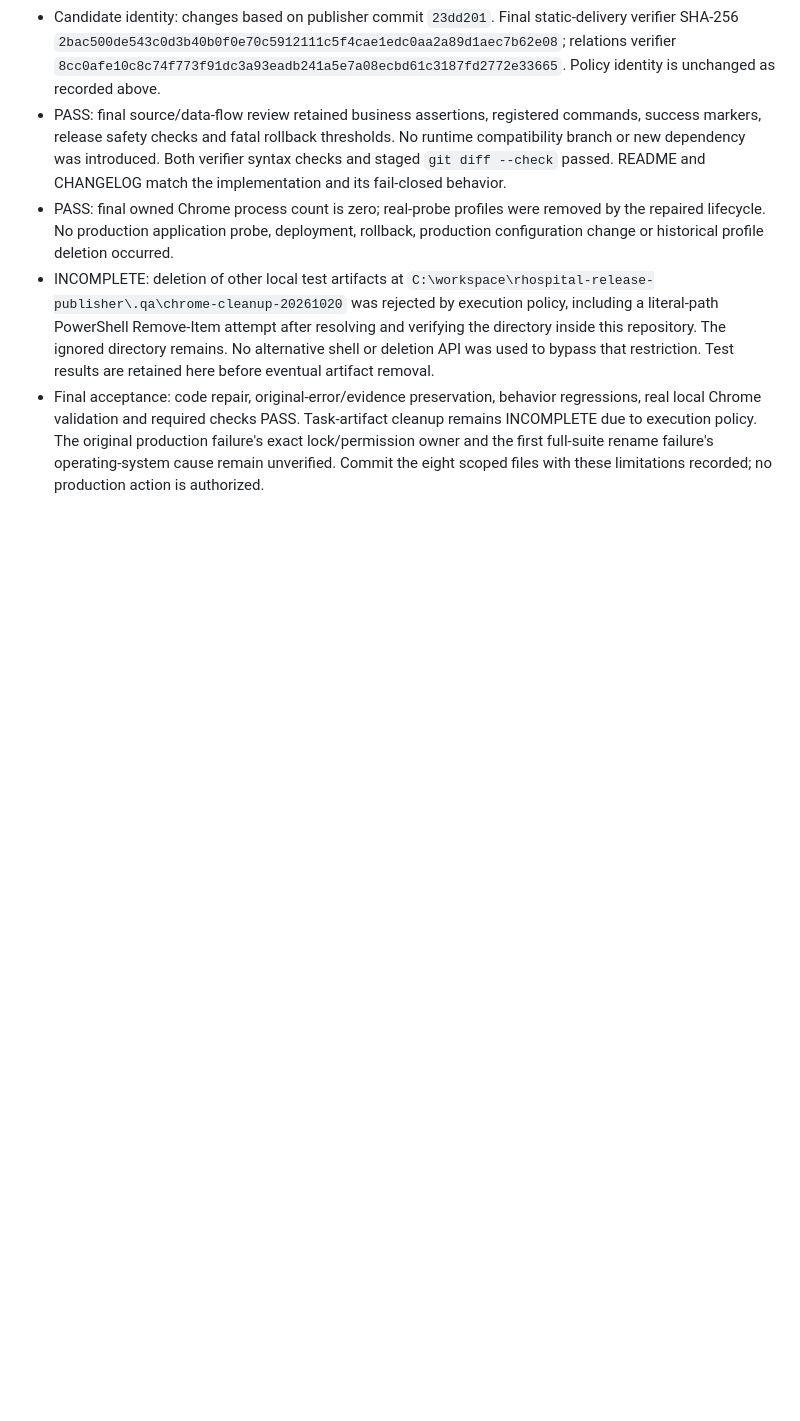
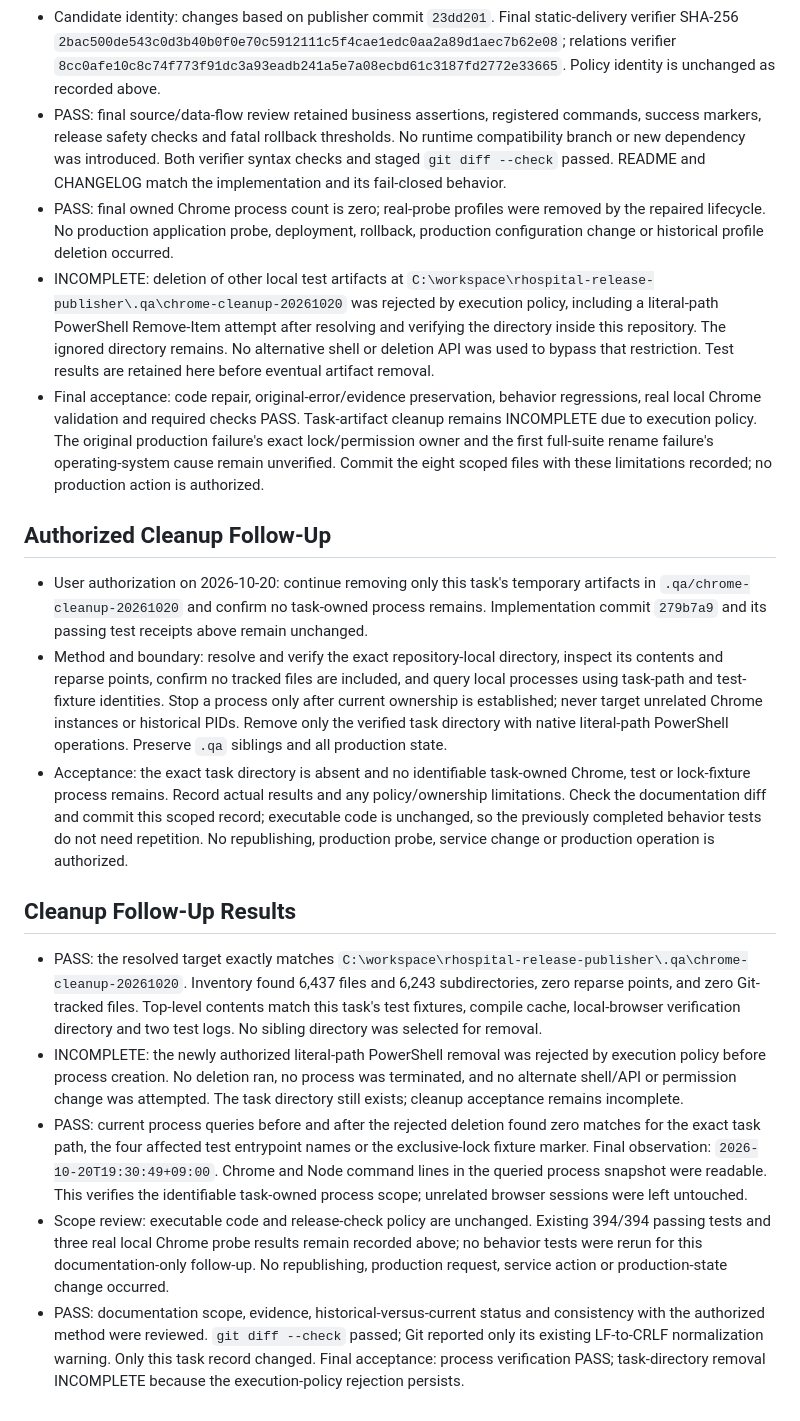
Before and after one commit to sunshaoxuan/rhospital-release-publisher, a Markdown page: docs/tasks/20261020-static-delivery-cleanup-investigation.md, the part around the change. Drawn GitHub-style; blank space fills up the shorter version.

Commit message:
docs: record scoped cleanup policy blocker and process checks

```diff
--- a/docs/tasks/20261020-static-delivery-cleanup-investigation.md
+++ b/docs/tasks/20261020-static-delivery-cleanup-investigation.md
@@ -80,3 +80,17 @@ Follow-up authorization: fix publisher-owned Chrome shutdown and temporary-profi
 - PASS: final owned Chrome process count is zero; real-probe profiles were removed by the repaired lifecycle. No production application probe, deployment, rollback, production configuration change or historical profile deletion occurred.
 - INCOMPLETE: deletion of other local test artifacts at `C:\workspace\rhospital-release-publisher\.qa\chrome-cleanup-20261020` was rejected by execution policy, including a literal-path PowerShell Remove-Item attempt after resolving and verifying the directory inside this repository. The ignored directory remains. No alternative shell or deletion API was used to bypass that restriction. Test results are retained here before eventual artifact removal.
 - Final acceptance: code repair, original-error/evidence preservation, behavior regressions, real local Chrome validation and required checks PASS. Task-artifact cleanup remains INCOMPLETE due to execution policy. The original production failure's exact lock/permission owner and the first full-suite rename failure's operating-system cause remain unverified. Commit the eight scoped files with these limitations recorded; no production action is authorized.
+
+## Authorized Cleanup Follow-Up
+
+- User authorization on 2026-10-20: continue removing only this task's temporary artifacts in `.qa/chrome-cleanup-20261020` and confirm no task-owned process remains. Implementation commit `279b7a9` and its passing test receipts above remain unchanged.
+- Method and boundary: resolve and verify the exact repository-local directory, inspect its contents and reparse points, confirm no tracked files are included, and query local processes using task-path and test-fixture identities. Stop a process only after current ownership is established; never target unrelated Chrome instances or historical PIDs. Remove only the verified task directory with native literal-path PowerShell operations. Preserve `.qa` siblings and all production state.
+- Acceptance: the exact task directory is absent and no identifiable task-owned Chrome, test or lock-fixture process remains. Record actual results and any policy/ownership limitations. Check the documentation diff and commit this scoped record; executable code is unchanged, so the previously completed behavior tests do not need repetition. No republishing, production probe, service change or production operation is authorized.
+
+## Cleanup Follow-Up Results
+
+- PASS: the resolved target exactly matches `C:\workspace\rhospital-release-publisher\.qa\chrome-cleanup-20261020`. Inventory found 6,437 files and 6,243 subdirectories, zero reparse points, and zero Git-tracked files. Top-level contents match this task's test fixtures, compile cache, local-browser verification directory and two test logs. No sibling directory was selected for removal.
+- INCOMPLETE: the newly authorized literal-path PowerShell removal was rejected by execution policy before process creation. No deletion ran, no process was terminated, and no alternate shell/API or permission change was attempted. The task directory still exists; cleanup acceptance remains incomplete.
+- PASS: current process queries before and after the rejected deletion found zero matches for the exact task path, the four affected test entrypoint names or the exclusive-lock fixture marker. Final observation: `2026-10-20T19:30:49+09:00`. Chrome and Node command lines in the queried process snapshot were readable. This verifies the identifiable task-owned process scope; unrelated browser sessions were left untouched.
+- Scope review: executable code and release-check policy are unchanged. Existing 394/394 passing tests and three real local Chrome probe results remain recorded above; no behavior tests were rerun for this documentation-only follow-up. No republishing, production request, service action or production-state change occurred.
+- PASS: documentation scope, evidence, historical-versus-current status and consistency with the authorized method were reviewed. `git diff --check` passed; Git reported only its existing LF-to-CRLF normalization warning. Only this task record changed. Final acceptance: process verification PASS; task-directory removal INCOMPLETE because the execution-policy rejection persists.
```
